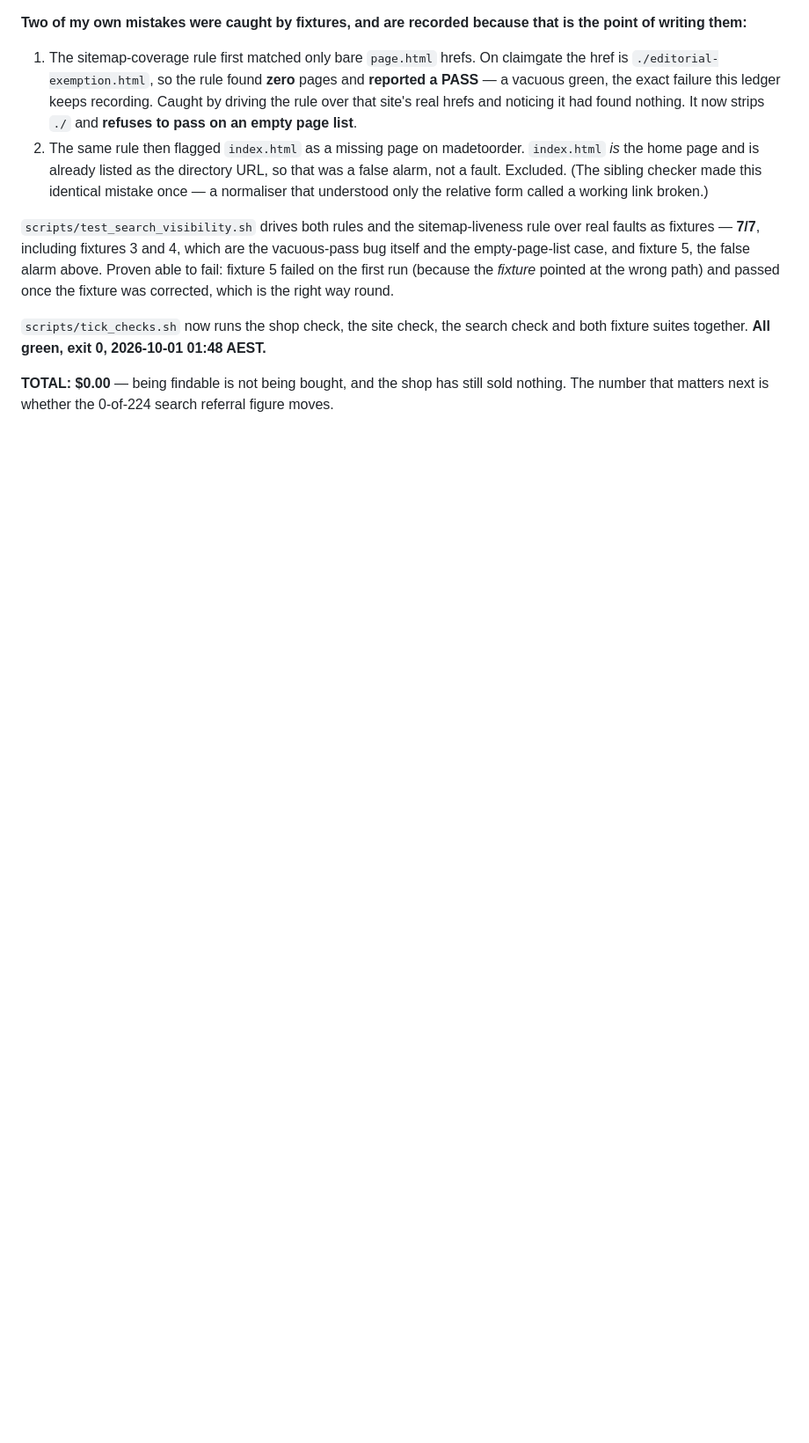
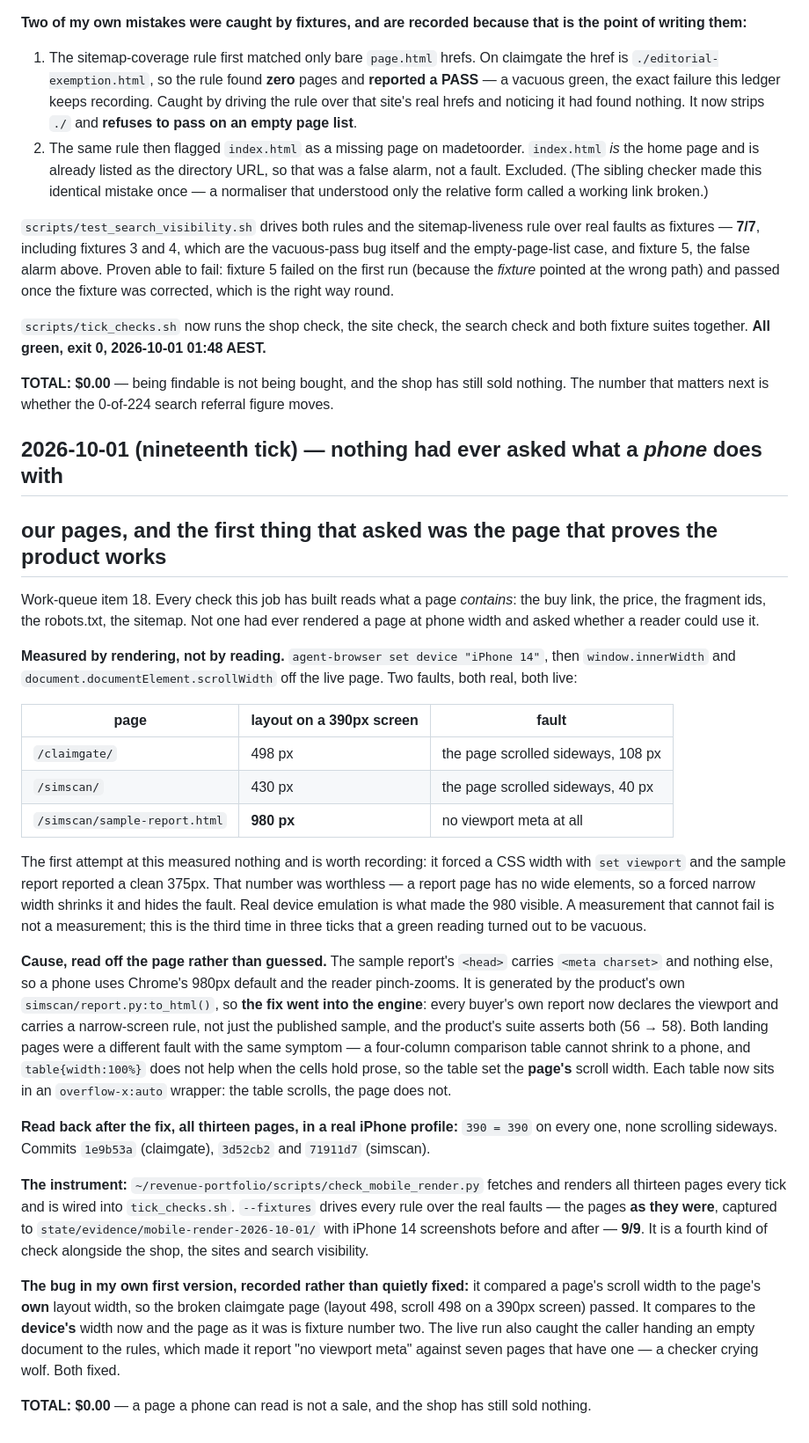
Before and after one commit to caseone115/claimgate, a Markdown page: REVENUE.md, the part around the change. Shown at 88% size. Drawn GitHub-style; blank space fills up the shorter version.

Commit message:
Ledger: nineteenth tick - no check had ever asked what a phone does with our pages
Rendered the thirteen live pages in a real iPhone 14 profile instead of reading
their HTML. Three faults: the SimScan sample report declared no viewport and laid
out at 980px; both landing pages scrolled sideways (108px, 40px) because a
four-column prose table set the page's scroll width.

Records the two mistakes in my own first attempt too - a forced-CSS-width
measurement that could not fail, and a rule that compared each page to itself and
so would have passed the broken claimgate page. TOTAL: $0.00.

```diff
--- a/REVENUE.md
+++ b/REVENUE.md
@@ -874,3 +874,60 @@ AEST.**
 **TOTAL: $0.00** — being findable is not being bought, and the shop has still
 sold nothing. The number that matters next is whether the 0-of-224 search
 referral figure moves.
+
+## 2026-10-01 (nineteenth tick) — nothing had ever asked what a *phone* does with
+## our pages, and the first thing that asked was the page that proves the product works
+
+Work-queue item 18. Every check this job has built reads what a page *contains*:
+the buy link, the price, the fragment ids, the robots.txt, the sitemap. Not one
+had ever rendered a page at phone width and asked whether a reader could use it.
+
+**Measured by rendering, not by reading.** `agent-browser set device "iPhone 14"`,
+then `window.innerWidth` and `document.documentElement.scrollWidth` off the live
+page. Two faults, both real, both live:
+
+| page | layout on a 390px screen | fault |
+|---|---|---|
+| `/claimgate/` | 498 px | the page scrolled sideways, 108 px |
+| `/simscan/` | 430 px | the page scrolled sideways, 40 px |
+| `/simscan/sample-report.html` | **980 px** | no viewport meta at all |
+
+The first attempt at this measured nothing and is worth recording: it forced a CSS
+width with `set viewport` and the sample report reported a clean 375px. That
+number was worthless — a report page has no wide elements, so a forced narrow
+width shrinks it and hides the fault. Real device emulation is what made the 980
+visible. A measurement that cannot fail is not a measurement; this is the third
+time in three ticks that a green reading turned out to be vacuous.
+
+**Cause, read off the page rather than guessed.** The sample report's `<head>`
+carries `<meta charset>` and nothing else, so a phone uses Chrome's 980px default
+and the reader pinch-zooms. It is generated by the product's own
+`simscan/report.py:to_html()`, so **the fix went into the engine**: every buyer's
+own report now declares the viewport and carries a narrow-screen rule, not just
+the published sample, and the product's suite asserts both (56 → 58). Both landing
+pages were a different fault with the same symptom — a four-column comparison
+table cannot shrink to a phone, and `table{width:100%}` does not help when the
+cells hold prose, so the table set the **page's** scroll width. Each table now sits
+in an `overflow-x:auto` wrapper: the table scrolls, the page does not.
+
+**Read back after the fix, all thirteen pages, in a real iPhone profile:**
+`390 = 390` on every one, none scrolling sideways. Commits `1e9b53a` (claimgate),
+`3d52cb2` and `71911d7` (simscan).
+
+**The instrument:** `~/revenue-portfolio/scripts/check_mobile_render.py` fetches
+and renders all thirteen pages every tick and is wired into `tick_checks.sh`.
+`--fixtures` drives every rule over the real faults — the pages **as they were**,
+captured to `state/evidence/mobile-render-2026-10-01/` with iPhone 14 screenshots
+before and after — **9/9**. It is a fourth kind of check alongside the shop, the
+sites and search visibility.
+
+**The bug in my own first version, recorded rather than quietly fixed:** it
+compared a page's scroll width to the page's **own** layout width, so the broken
+claimgate page (layout 498, scroll 498 on a 390px screen) passed. It compares to
+the **device's** width now and the page as it was is fixture number two. The live
+run also caught the caller handing an empty document to the rules, which made it
+report "no viewport meta" against seven pages that have one — a checker crying
+wolf. Both fixed.
+
+**TOTAL: $0.00** — a page a phone can read is not a sale, and the shop has still
+sold nothing.
```
